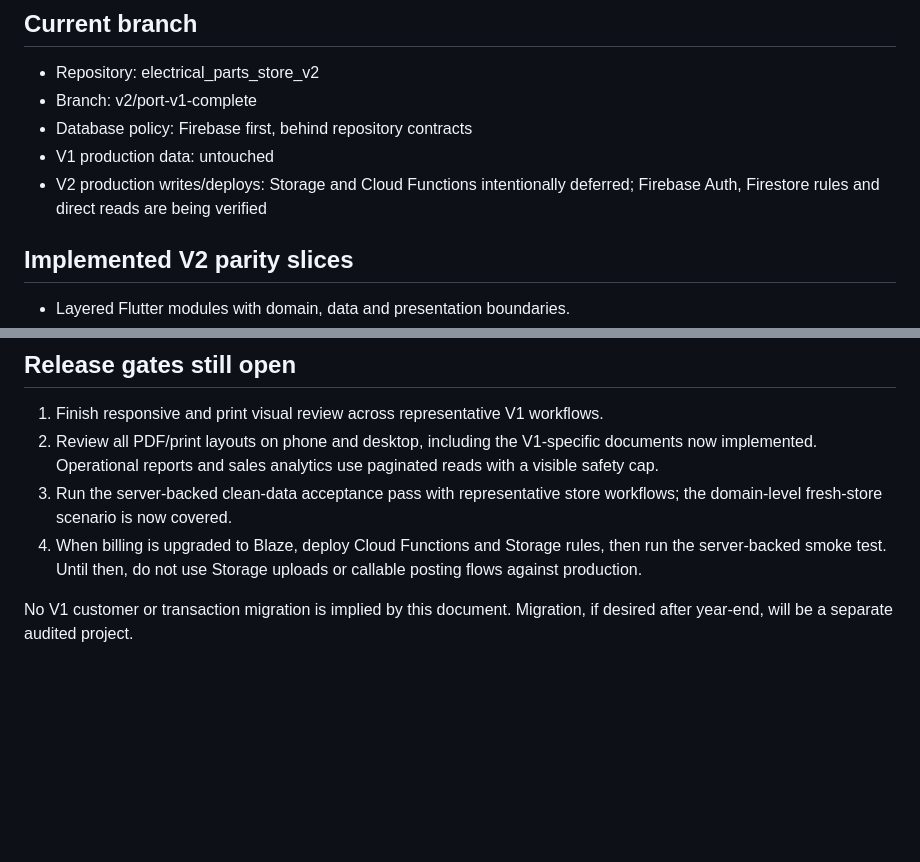
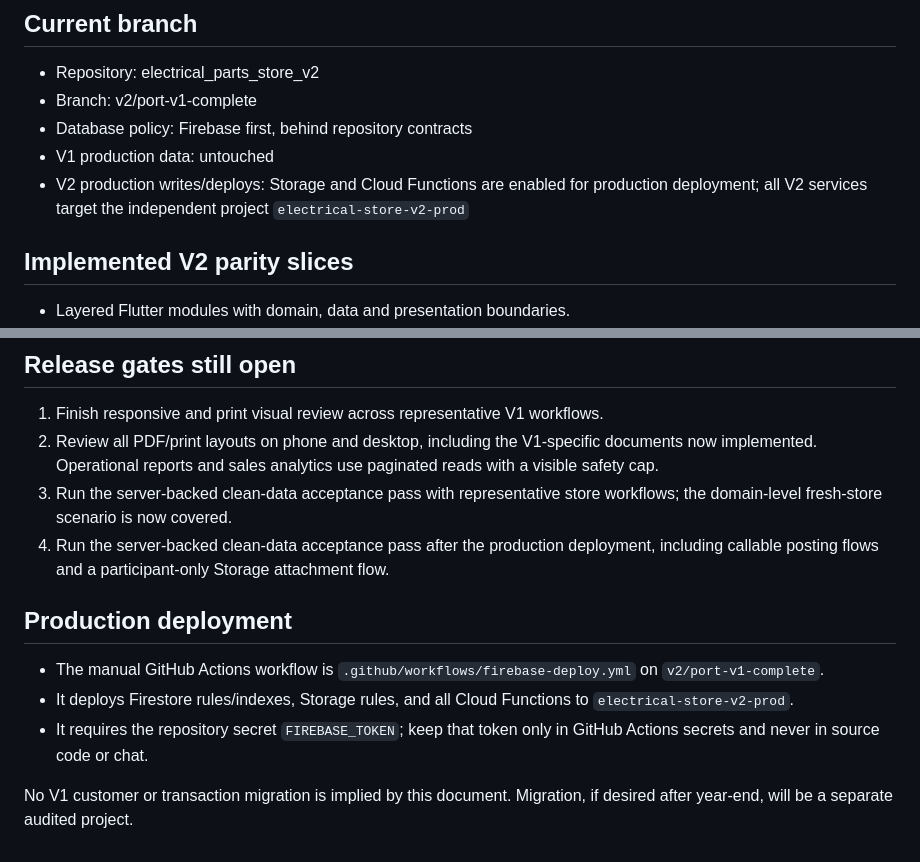
Before and after one commit to yazan-amleh/electrical_parts_store_v2, a Markdown page: docs/V2_MIGRATION_STATUS.md, 2 parts joined by grey strips. GitHub-like rendering; blank space fills up the shorter version.

Commit message:
docs: enable V2 production deployment path

```diff
--- a/docs/V2_MIGRATION_STATUS.md
+++ b/docs/V2_MIGRATION_STATUS.md
@@ -8,7 +8,7 @@ V2 is a new application and a new data set. It is not synchronized with V1 durin
 - Branch: v2/port-v1-complete
 - Database policy: Firebase first, behind repository contracts
 - V1 production data: untouched
-- V2 production writes/deploys: Storage and Cloud Functions intentionally deferred; Firebase Auth, Firestore rules and direct reads are being verified
+- V2 production writes/deploys: Storage and Cloud Functions are enabled for production deployment; all V2 services target the independent project `electrical-store-v2-prod`
 
 ## Implemented V2 parity slices
 
@@ -38,6 +38,12 @@ V2 is a new application and a new data set. It is not synchronized with V1 durin
 2. Review all PDF/print layouts on phone and desktop, including the V1-specific documents now implemented.
    Operational reports and sales analytics use paginated reads with a visible safety cap.
 3. Run the server-backed clean-data acceptance pass with representative store workflows; the domain-level fresh-store scenario is now covered.
-4. When billing is upgraded to Blaze, deploy Cloud Functions and Storage rules, then run the server-backed smoke test. Until then, do not use Storage uploads or callable posting flows against production.
+4. Run the server-backed clean-data acceptance pass after the production deployment, including callable posting flows and a participant-only Storage attachment flow.
+
+## Production deployment
+
+- The manual GitHub Actions workflow is `.github/workflows/firebase-deploy.yml` on `v2/port-v1-complete`.
+- It deploys Firestore rules/indexes, Storage rules, and all Cloud Functions to `electrical-store-v2-prod`.
+- It requires the repository secret `FIREBASE_TOKEN`; keep that token only in GitHub Actions secrets and never in source code or chat.
 
 No V1 customer or transaction migration is implied by this document. Migration, if desired after year-end, will be a separate audited project.
```
